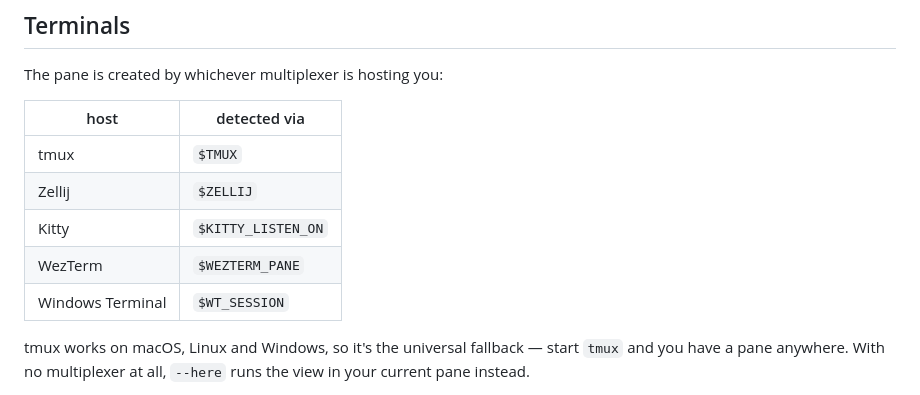
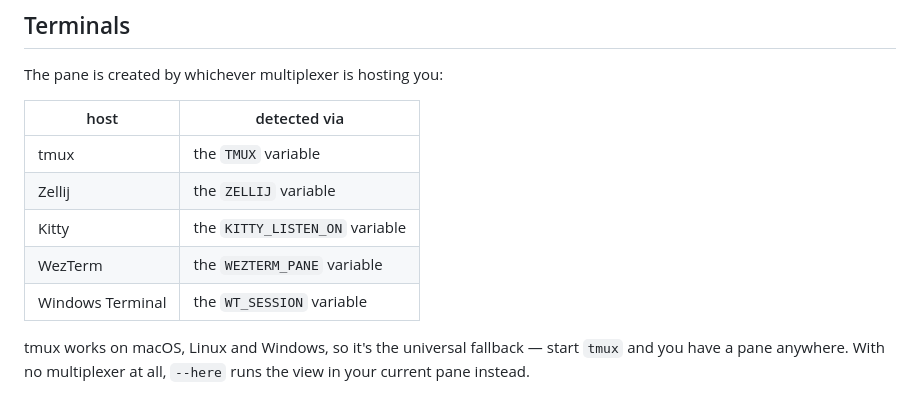
Before and after one commit to eddyficial/livepeek-plugin, a Markdown page: README.md, the part around the change. Drawn GitHub-style.

Commit message:
README: name the detection variables without shell syntax
Co-Authored-By: Claude Fable 5.1 <noreply@anthropic.com>

```diff
--- a/README.md
+++ b/README.md
@@ -122,11 +122,11 @@ The pane is created by whichever multiplexer is hosting you:
 
 | host | detected via |
 |---|---|
-| tmux | `$TMUX` |
-| Zellij | `$ZELLIJ` |
-| Kitty | `$KITTY_LISTEN_ON` |
-| WezTerm | `$WEZTERM_PANE` |
-| Windows Terminal | `$WT_SESSION` |
+| tmux | the `TMUX` variable |
+| Zellij | the `ZELLIJ` variable |
+| Kitty | the `KITTY_LISTEN_ON` variable |
+| WezTerm | the `WEZTERM_PANE` variable |
+| Windows Terminal | the `WT_SESSION` variable |
 
 tmux works on macOS, Linux and Windows, so it's the universal fallback — start
 `tmux` and you have a pane anywhere. With no multiplexer at all, `--here` runs
```
